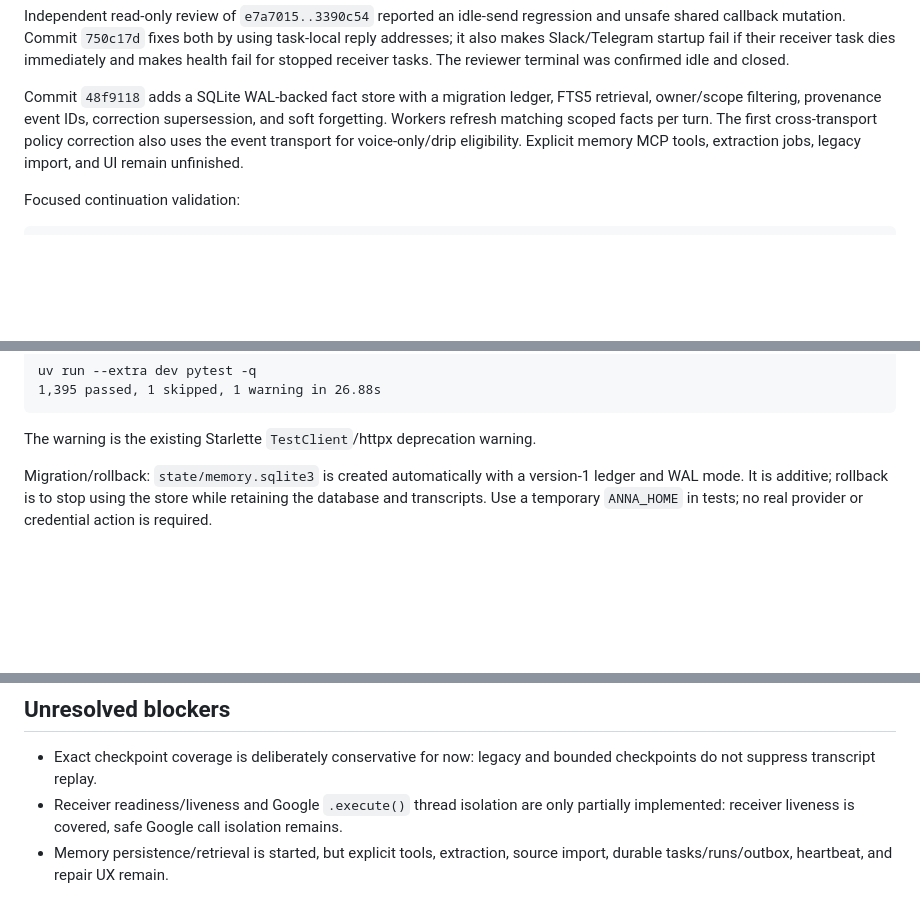
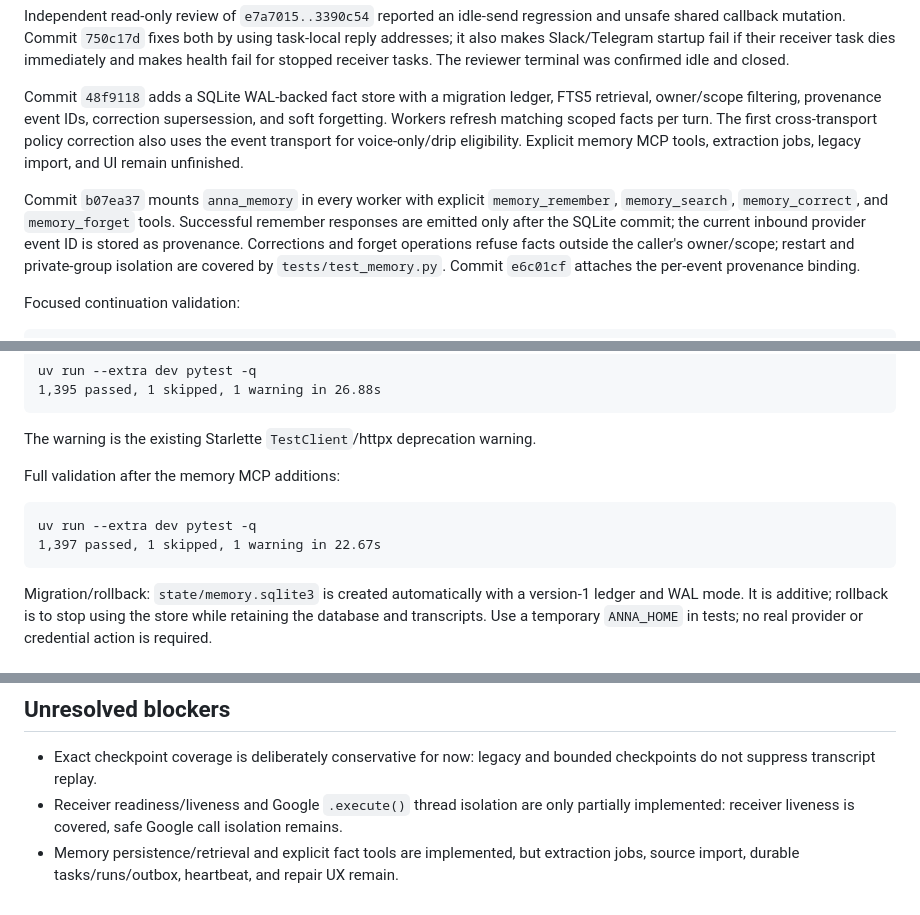
Before and after one commit to iamfuntime/anna, a Markdown page: docs/anna-implementation-status.md, 3 parts joined by grey strips. Drawn GitHub-style; blank space fills up the shorter version.

Commit message:
docs: record memory MCP validation

````diff
--- a/docs/anna-implementation-status.md
+++ b/docs/anna-implementation-status.md
@@ -116,6 +116,14 @@ turn. The first cross-transport policy correction also uses the event transport
 for voice-only/drip eligibility. Explicit memory MCP tools, extraction jobs,
 legacy import, and UI remain unfinished.
 
+Commit `b07ea37` mounts `anna_memory` in every worker with explicit
+`memory_remember`, `memory_search`, `memory_correct`, and `memory_forget`
+tools. Successful remember responses are emitted only after the SQLite commit;
+the current inbound provider event ID is stored as provenance. Corrections and
+forget operations refuse facts outside the caller's owner/scope; restart and
+private-group isolation are covered by `tests/test_memory.py`. Commit
+`e6c01cf` attaches the per-event provenance binding.
+
 Focused continuation validation:
 
 ```text
@@ -136,6 +144,13 @@ uv run --extra dev pytest -q
 ```
 
 The warning is the existing Starlette `TestClient`/httpx deprecation warning.
+
+Full validation after the memory MCP additions:
+
+```text
+uv run --extra dev pytest -q
+1,397 passed, 1 skipped, 1 warning in 22.67s
+```
 
 Migration/rollback: `state/memory.sqlite3` is created automatically with a
 version-1 ledger and WAL mode. It is additive; rollback is to stop using the
@@ -215,5 +230,6 @@ additive and preserve pending records across downgrade/restart.
 - Receiver readiness/liveness and Google `.execute()` thread isolation are
   only partially implemented: receiver liveness is covered, safe Google call
   isolation remains.
-- Memory persistence/retrieval is started, but explicit tools, extraction,
-  source import, durable tasks/runs/outbox, heartbeat, and repair UX remain.
+- Memory persistence/retrieval and explicit fact tools are implemented, but
+  extraction jobs, source import, durable tasks/runs/outbox, heartbeat, and
+  repair UX remain.
````
